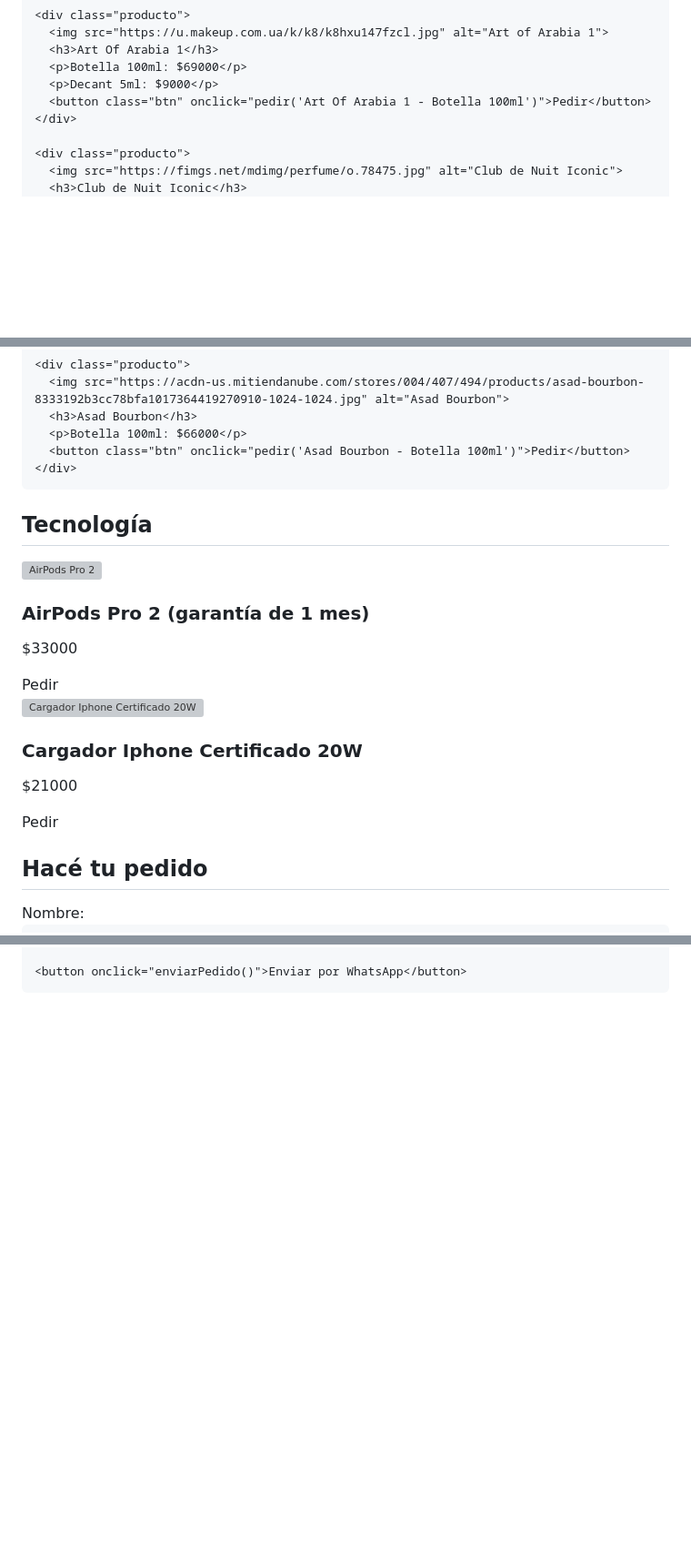
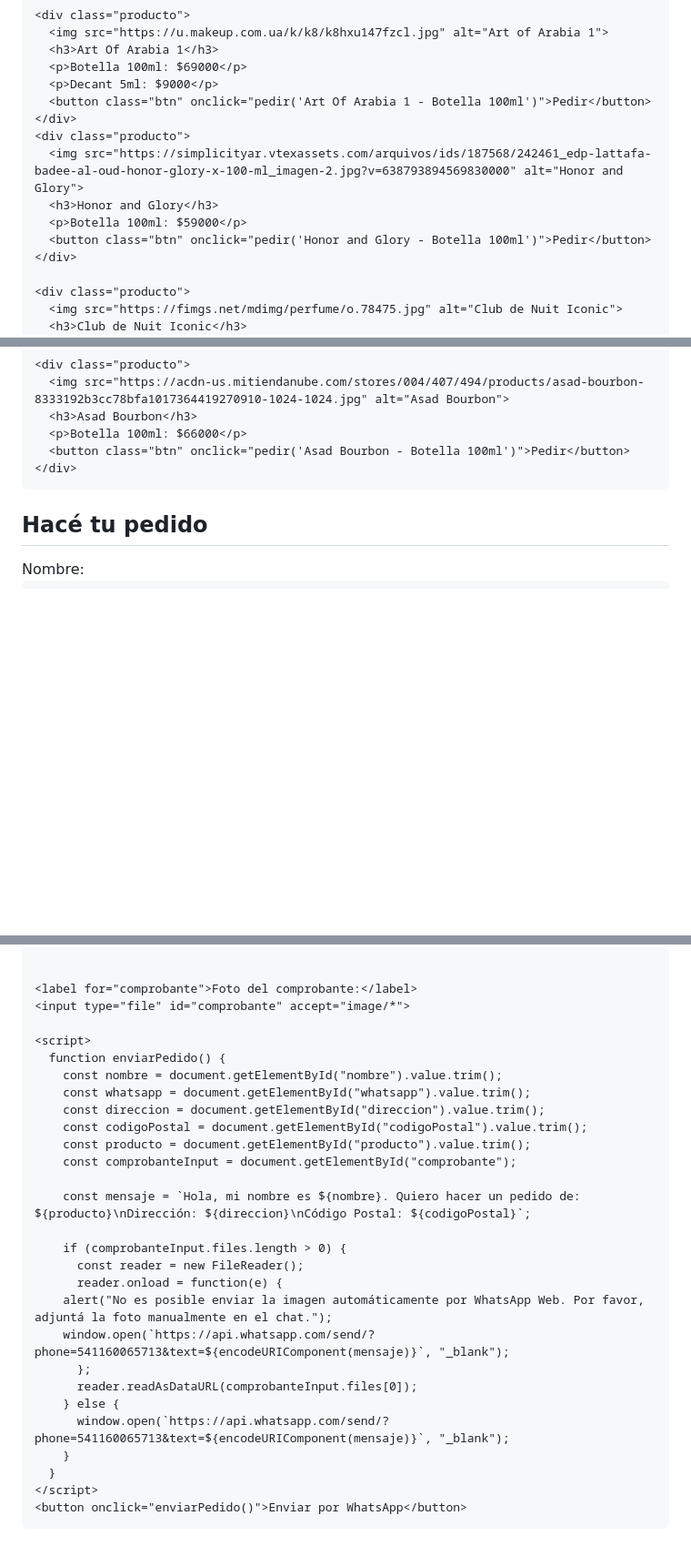
Before and after one commit to palermoperfumess/Palermoperfumes, a Markdown page: README.md, 3 parts joined by grey strips. Shown: that part at 91% size. Drawn GitHub-style; blank space fills up the shorter version; grey boxes are pictures that could not be loaded.

```diff
--- a/README.md
+++ b/README.md
@@ -241,6 +275,12 @@
       <p>Botella 100ml: $69000</p>
       <p>Decant 5ml: $9000</p>
       <button class="btn" onclick="pedir('Art Of Arabia 1 - Botella 100ml')">Pedir</button>
+    </div>
+    <div class="producto">
+      <img src="https://simplicityar.vtexassets.com/arquivos/ids/187568/242461_edp-lattafa-badee-al-oud-honor-glory-x-100-ml_imagen-2.jpg?v=638793894569830000" alt="Honor and Glory">
+      <h3>Honor and Glory</h3>
+      <p>Botella 100ml: $59000</p>
+      <button class="btn" onclick="pedir('Honor and Glory - Botella 100ml')">Pedir</button>
     </div>
 
     <div class="producto">
@@ -338,21 +378,6 @@
     </div>
   </section>
 
-  <h2>Tecnología</h2>
-  <section class="galeria" id="tecnologia">
-    <div class="producto">
-      <img src="https://www.apple.com/v/airpods-pro/n/images/meta/og__eui2mpgzwyaa_overview.png" alt="AirPods Pro 2">
-      <h3>AirPods Pro 2 (garantía de 1 mes)</h3>
-      <p>$33000</p>
-      <button class="btn" onclick="pedir('AirPods Pro 2 - $33000')">Pedir</button>
-    </div>
-    <div class="producto">
-      <img src="https://http2.mlstatic.com/D_NQ_NP_641270-MLA77137899388_062024-O.webp" alt="Cargador Iphone Certificado 20W">
-      <h3>Cargador Iphone Certificado 20W</h3>
-      <p>$21000</p>
-      <button class="btn" onclick="pedir('Cargador Iphone Certificado 20W - $21000')">Pedir</button>
-    </div>
-  </section>
 
   <section class="pedido" id="formulario">
     <h2>Hacé tu pedido</h2>
@@ -367,4 +400,31 @@
 
+
+    <label for="comprobante">Foto del comprobante:</label>
+    <input type="file" id="comprobante" accept="image/*">
+
+    <script>
+      function enviarPedido() {
+        const nombre = document.getElementById("nombre").value.trim();
+        const whatsapp = document.getElementById("whatsapp").value.trim();
+        const direccion = document.getElementById("direccion").value.trim();
+        const codigoPostal = document.getElementById("codigoPostal").value.trim();
+        const producto = document.getElementById("producto").value.trim();
+        const comprobanteInput = document.getElementById("comprobante");
+
+        const mensaje = `Hola, mi nombre es ${nombre}. Quiero hacer un pedido de: ${producto}\nDirección: ${direccion}\nCódigo Postal: ${codigoPostal}`;
+
+        if (comprobanteInput.files.length > 0) {
+          const reader = new FileReader();
+          reader.onload = function(e) {
+        alert("No es posible enviar la imagen automáticamente por WhatsApp Web. Por favor, adjuntá la foto manualmente en el chat.");
+        window.open(`https://api.whatsapp.com/send/?phone=541160065713&text=${encodeURIComponent(mensaje)}`, "_blank");
+          };
+          reader.readAsDataURL(comprobanteInput.files[0]);
+        } else {
+          window.open(`https://api.whatsapp.com/send/?phone=541160065713&text=${encodeURIComponent(mensaje)}`, "_blank");
+        }
+      }
+    </script>
     <button onclick="enviarPedido()">Enviar por WhatsApp</button>
   </section>
 
@@ -372,20 +432,13 @@
     function pedir(producto) {
       const telefono = "541160065713";
       const mensaje = `Hola, quiero hacer un pedido de: ${producto}`;
-      window.open(`https://wa.me/${telefono}?text=${encodeURIComponent(mensaje)}`, "_blank");
-    }
-
-    function enviarPedido() {
-      const nombre = document.getElementById("nombre").value.trim();
-      const whatsapp = document.getElementById("whatsapp").value.trim();
-      const producto = document.getElementById("producto").value.trim();
-
-      if (!nombre || !whatsapp || !producto) {
-        alert("Por favor completá todos los campos.");
-        return;
+      const direccion = prompt("Ingresá tu dirección:");
+      const codigoPostal = prompt("Ingresá tu código postal:");
+      if (direccion && codigoPostal) {
+        const mensajeCompleto = `Hola, quiero hacer un pedido de: ${producto}\nDirección: ${direccion}\nCódigo Postal: ${codigoPostal}`;
+        window.open(`https://api.whatsapp.com/send/?phone=${telefono}&text=${encodeURIComponent(mensajeCompleto)}`, "_blank");
+      } else {
+        alert("Por favor, ingresá tu dirección y código postal para continuar con el pedido.");
       }
-
-      const mensaje = `Hola, mi nombre es ${nombre}. Quiero hacer un pedido de: ${producto}`;
-      window.open(`https://wa.me/${whatsapp}?text=${encodeURIComponent(mensaje)}`, "_blank");
     }
   </script>
```
Also changed, not shown: other parts of README.md (+44 -4 lines).
